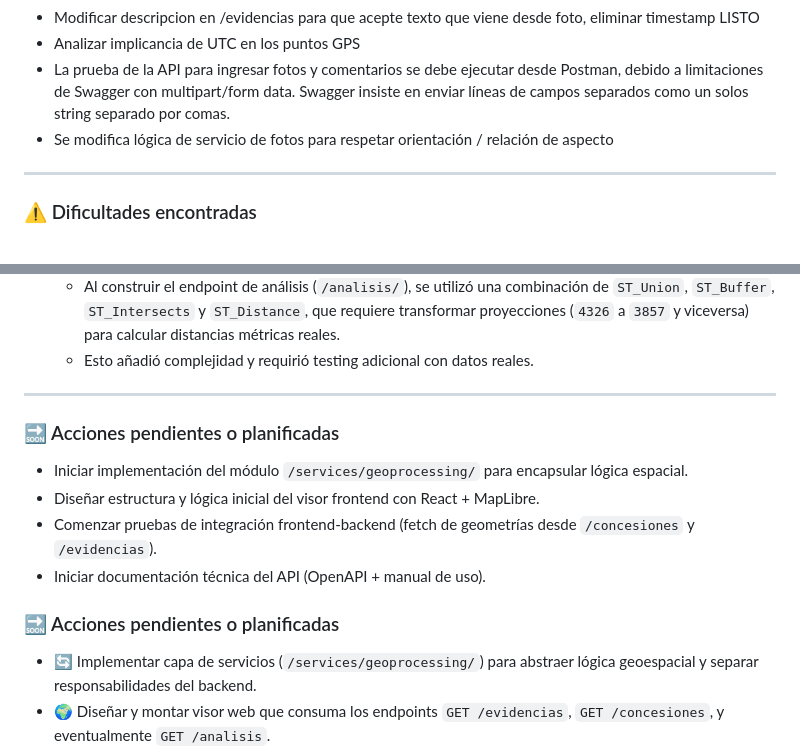
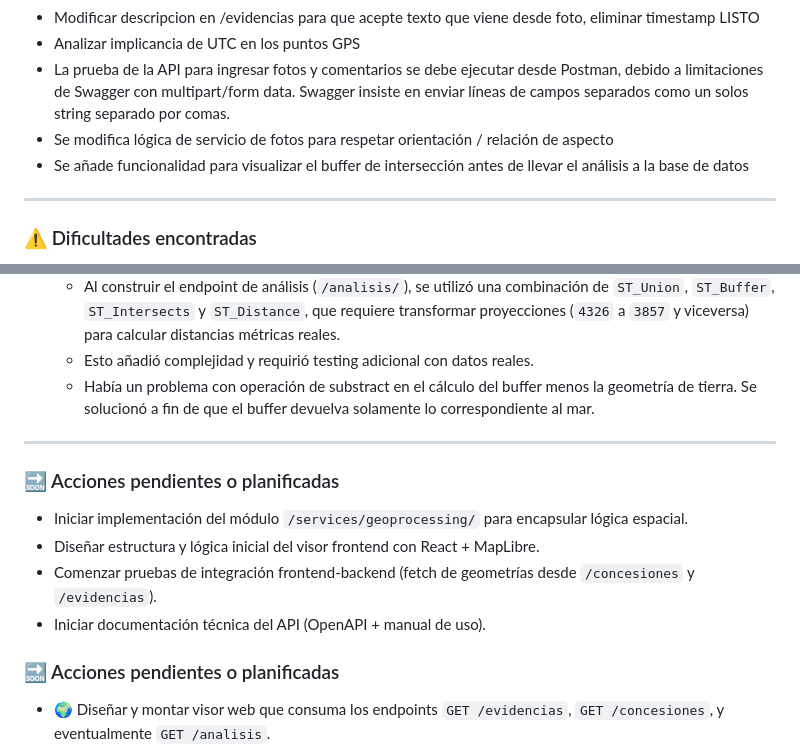
Before and after one commit to Traukit0/playas-limpias, a Markdown page: bitacora/sprint_02.md, 2 parts joined by grey strips. Drawn GitHub-style.

Commit message:
Modificada bitácora sprint 02 con avances

```diff
--- a/bitacora/sprint_02.md
+++ b/bitacora/sprint_02.md
@@ -19,6 +19,7 @@
 - Analizar implicancia de UTC en los puntos GPS
 - La prueba de la API para ingresar fotos y comentarios se debe ejecutar desde Postman, debido a limitaciones de Swagger con multipart/form data. Swagger insiste en enviar líneas de campos separados como un solos string separado por comas.
 - Se modifica lógica de servicio de fotos para respetar orientación / relación de aspecto
+- Se añade funcionalidad para visualizar el buffer de intersección antes de llevar el análisis a la base de datos
 ---
 
 ### ⚠️ Dificultades encontradas
@@ -43,6 +44,7 @@
 - 🔍 **Validación de buffers y geometrías en el backend**:
   - Al construir el endpoint de análisis (`/analisis/`), se utilizó una combinación de `ST_Union`, `ST_Buffer`, `ST_Intersects` y `ST_Distance`, que requiere transformar proyecciones (`4326` a `3857` y viceversa) para calcular distancias métricas reales.
   - Esto añadió complejidad y requirió testing adicional con datos reales.
+  - Había un problema con operación de substract en el cálculo del buffer menos la geometría de tierra. Se solucionó a fin de que el buffer devuelva solamente lo correspondiente al mar.
 ---
 
 ### 🔜 Acciones pendientes o planificadas
@@ -51,9 +53,9 @@
 - Diseñar estructura y lógica inicial del visor frontend con React + MapLibre.
 - Comenzar pruebas de integración frontend-backend (fetch de geometrías desde `/concesiones` y `/evidencias`).
 - Iniciar documentación técnica del API (OpenAPI + manual de uso).
+
 ### 🔜 Acciones pendientes o planificadas
 
-- 🔄 Implementar capa de servicios (`/services/geoprocessing/`) para abstraer lógica geoespacial y separar responsabilidades del backend.
 - 🌍 Diseñar y montar visor web que consuma los endpoints `GET /evidencias`, `GET /concesiones`, y eventualmente `GET /analisis`.
 - 📝 Generar documentación técnica y funcional de endpoints + estructura de carpetas, como base para entrega intermedia (PMV).
 - 🧪 Ejecutar pruebas de integración end-to-end (ingreso denuncia + evidencia + análisis + revisión resultados).
```
